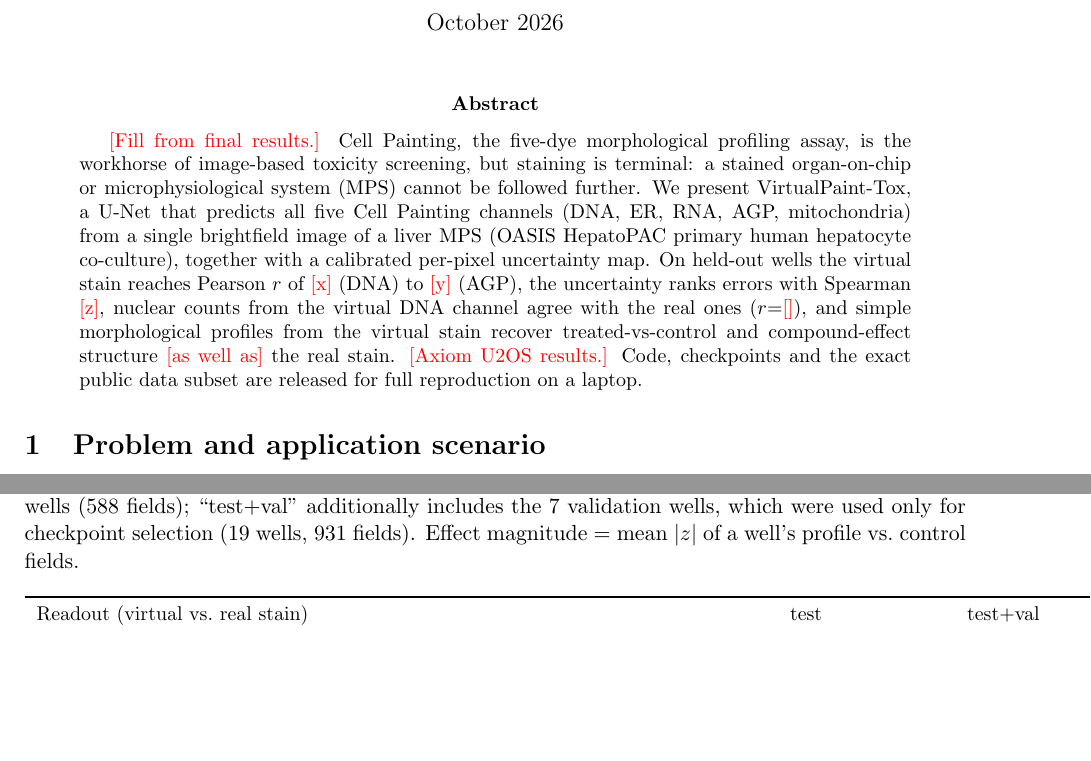
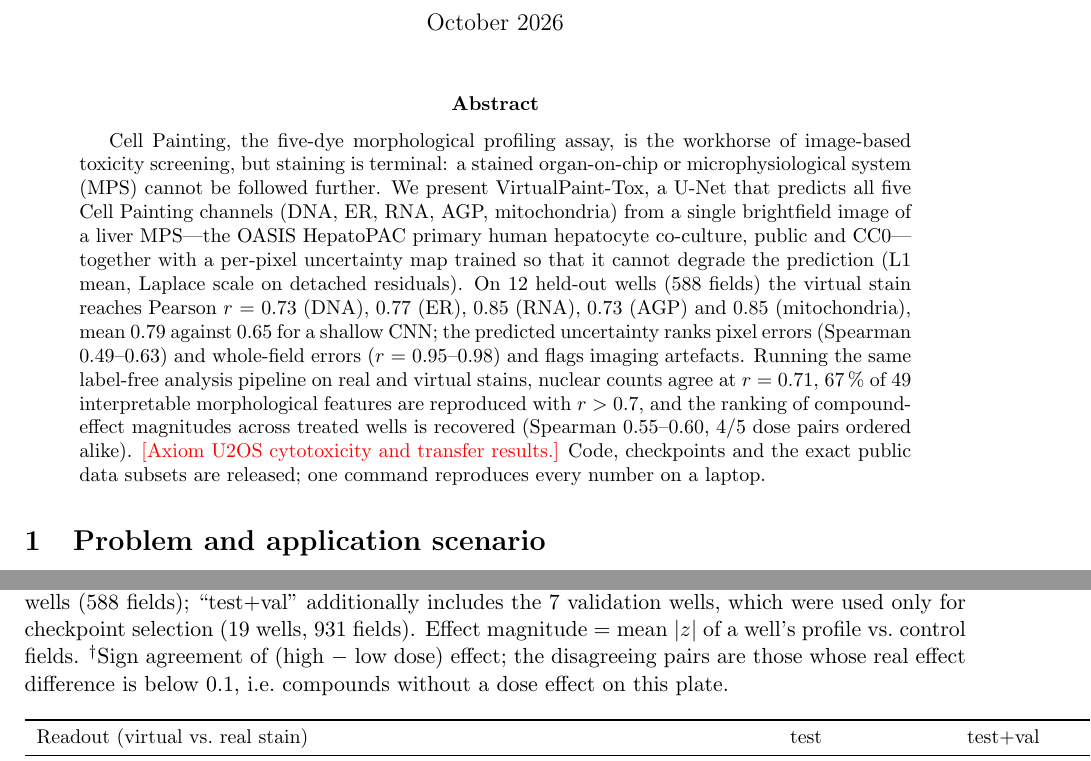
Before and after one commit to datanomadhq/kaggle-ai4s-life-science, a LaTeX paper (docs/report/report.tex): two parts of pages 1 and 6 of 10 before the commit and two parts of pages 1 and 7 of 10 after it, joined at a grey line, cut so that both start at the same text, the shorter picture padded with empty space. Compiled offline with pdfLaTeX.

Commit message:
Status update, table footnote
Co-Authored-By: Claude Opus 5.5 <noreply@anthropic.com>

```diff
--- a/docs/report/report.tex
+++ b/docs/report/report.tex
@@ -19,7 +19,7 @@
 \maketitle
 
 \begin{abstract}
-\todo{Fill from final results.} Cell Painting, the five-dye morphological profiling assay, is the workhorse of image-based toxicity screening, but staining is terminal: a stained organ-on-chip or microphysiological system (MPS) cannot be followed further. We present VirtualPaint-Tox, a U-Net that predicts all five Cell Painting channels (DNA, ER, RNA, AGP, mitochondria) from a single brightfield image of a liver MPS (OASIS HepatoPAC primary human hepatocyte co-culture), together with a calibrated per-pixel uncertainty map. On held-out wells the virtual stain reaches Pearson $r$ of \todo{x} (DNA) to \todo{y} (AGP), the uncertainty ranks errors with Spearman \todo{z}, nuclear counts from the virtual DNA channel agree with the real ones ($r$=\todo{}), and simple morphological profiles from the virtual stain recover treated-vs-control and compound-effect structure \todo{as well as} the real stain. \todo{Axiom U2OS results.} Code, checkpoints and the exact public data subset are released for full reproduction on a laptop.
+Cell Painting, the five-dye morphological profiling assay, is the workhorse of image-based toxicity screening, but staining is terminal: a stained organ-on-chip or microphysiological system (MPS) cannot be followed further. We present VirtualPaint-Tox, a U-Net that predicts all five Cell Painting channels (DNA, ER, RNA, AGP, mitochondria) from a single brightfield image of a liver MPS---the OASIS HepatoPAC primary human hepatocyte co-culture, public and CC0---together with a per-pixel uncertainty map trained so that it cannot degrade the prediction (L1 mean, Laplace scale on detached residuals). On 12 held-out wells (588 fields) the virtual stain reaches Pearson $r$ = 0.73 (DNA), 0.77 (ER), 0.85 (RNA), 0.73 (AGP) and 0.85 (mitochondria), mean 0.79 against 0.65 for a shallow CNN; the predicted uncertainty ranks pixel errors (Spearman 0.49--0.63) and whole-field errors ($r$ = 0.95--0.98) and flags imaging artefacts. Running the same label-free analysis pipeline on real and virtual stains, nuclear counts agree at $r$ = 0.71, 67\,\% of 49 interpretable morphological features are reproduced with $r > 0.7$, and the ranking of compound-effect magnitudes across treated wells is recovered (Spearman 0.55--0.60, 4/5 dose pairs ordered alike). \todo{Axiom U2OS cytotoxicity and transfer results.} Code, checkpoints and the exact public data subsets are released; one command reproduces every number on a laptop.
 \end{abstract}
 
 \section{Problem and application scenario}
@@ -113,7 +113,7 @@ The predicted Laplace scale is informative at every level of granularity. Per pi
 Pixel correlation is not the question a toxicologist asks; Fig.~\ref{fig:downstream} and Table~\ref{tab:downstream} report what the label-free pipeline recovers. \textbf{Nuclei.} Counting nuclei with the same classical segmentation on the virtual and on the real DNA channel gives $r = 0.71$ across the 588 test fields; the virtual channel under-counts by 12\,\% on average (185 vs.\ 209 nuclei per field) because touching nuclei inside dense islands are rendered as merged blobs, and object-level matching at IoU $\ge 0.5$ gives F1 = 0.56. Cell-density readouts are therefore reliable at the field level, single-nucleus morphometry is not yet. \textbf{Features.} Of 49 interpretable features, 67\,\% are reproduced with $r > 0.7$ across fields and the median is 0.81; intensity-, texture- and density-type features of all five channels transfer best (RNA/Mito/AGP/ER means $r > 0.9$), whereas nuclear-vs-cytoplasmic intensity ratios and nuclear shape descriptors (eccentricity, area) are the least faithful---again a consequence of the blurred nuclear boundaries. \textbf{Treatment structure.} Standardising profiles to the control fields and summarising each well by its mean $|z|$ gives a compound-effect magnitude whose ranking across the ten treated test wells agrees between real and virtual profiles (Spearman 0.55); the single strongly bioactive condition on the plate, compound 1 at high dose, is by far the largest effect in both (1.38 vs.\ 1.07), and it is also the only well in which pixel fidelity drops (DNA $r$ = 0.64 vs.\ 0.72--0.75 elsewhere), consistent with cell loss and altered morphology that the model has seen less of. The Mantel correlation between the well-by-well similarity matrices is 0.46. \textbf{Treated vs.\ control.} With only two control wells in the test set and compounds whose effects at these doses are subtle, a leave-one-well-out classifier separates treated from control fields barely above chance even with real Cell Painting features (AUC 0.61); virtual features (0.53) and brightfield texture (0.51) are lower still. We report this negative result as is: on this plate the limiting factor is the biology and the number of control wells, not the virtual stain, and the cytotoxicity experiment on Axiom (next section) is the appropriate test of label-free toxicity readouts.
 \begin{table}[H]
 \centering\small
-\caption{Biological fidelity of the virtual stain on held-out HepatoPAC wells. ``test'' = 12 test wells (588 fields); ``test+val'' additionally includes the 7 validation wells, which were used only for checkpoint selection (19 wells, 931 fields). Effect magnitude = mean $|z|$ of a well's profile vs.\ control fields.}
+\caption{Biological fidelity of the virtual stain on held-out HepatoPAC wells. ``test'' = 12 test wells (588 fields); ``test+val'' additionally includes the 7 validation wells, which were used only for checkpoint selection (19 wells, 931 fields). Effect magnitude = mean $|z|$ of a well's profile vs.\ control fields. $^\dagger$Sign agreement of (high $-$ low dose) effect; the disagreeing pairs are those whose real effect difference is below 0.1, i.e.\ compounds without a dose effect on this plate.}
 \label{tab:downstream}
 \begin{tabular}{lcc}
 \toprule
```
Also changed, not shown: CLAUDE.md (+2 -1 lines).
